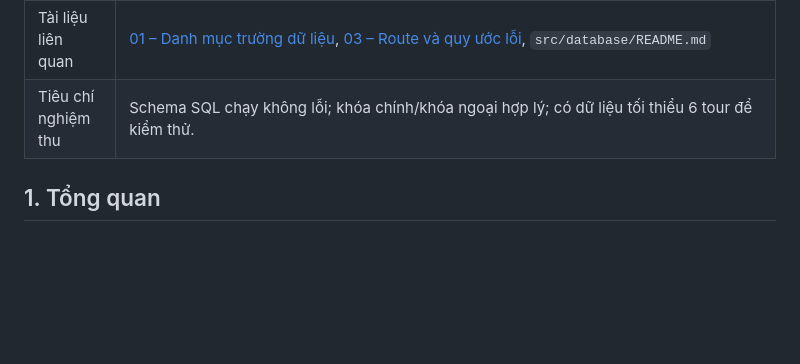
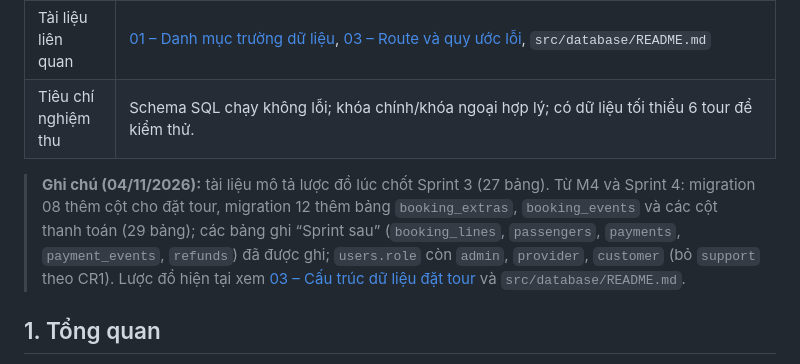
Before and after one commit to kannar04/LocalTour_Project, a Markdown page: docs/sprint3/02-luoc-do-du-lieu.md, the part around the change. Rendered like a GitHub page; blank space fills up the shorter version.

Commit message:
Thêm ghi chú cập nhật cho tài liệu Sprint 3

```diff
--- a/docs/sprint3/02-luoc-do-du-lieu.md
+++ b/docs/sprint3/02-luoc-do-du-lieu.md
@@ -10,6 +10,8 @@
 | Script | `src/database/01_schema.sql`, `src/database/02_seed.sql`, `src/database/03_procedures_LTP.sql`, `src/database/04_procedures_NMT.sql`, `src/database/05_procedures_NTK.sql`, `src/database/06_procedures_NTK_account.sql`, `src/database/07_procedures_NTK_admin.sql`; file gộp `src/database/db_localtour.sql` |
 | Tài liệu liên quan | [01 – Danh mục trường dữ liệu](01-truong-du-lieu.md), [03 – Route và quy ước lỗi](03-route-va-quy-uoc-loi.md), `src/database/README.md` |
 | Tiêu chí nghiệm thu | Schema SQL chạy không lỗi; khóa chính/khóa ngoại hợp lý; có dữ liệu tối thiểu 6 tour để kiểm thử. |
+
+> **Ghi chú (04/11/2026):** tài liệu mô tả lược đồ lúc chốt Sprint 3 (27 bảng). Từ M4 và Sprint 4: migration 08 thêm cột cho đặt tour, migration 12 thêm bảng `booking_extras`, `booking_events` và các cột thanh toán (29 bảng); các bảng ghi “Sprint sau” (`booking_lines`, `passengers`, `payments`, `payment_events`, `refunds`) đã được ghi; `users.role` còn `admin`, `provider`, `customer` (bỏ `support` theo CR1). Lược đồ hiện tại xem [03 – Cấu trúc dữ liệu đặt tour](../sprint4/03-cau-truc-du-lieu-booking.md) và `src/database/README.md`.
 
 ## 1. Tổng quan
 
```
Also changed, not shown: docs/sprint3/01-truong-du-lieu.md (+2 -0 lines), docs/sprint3/03-route-va-quy-uoc-loi.md (+2 -0 lines).
